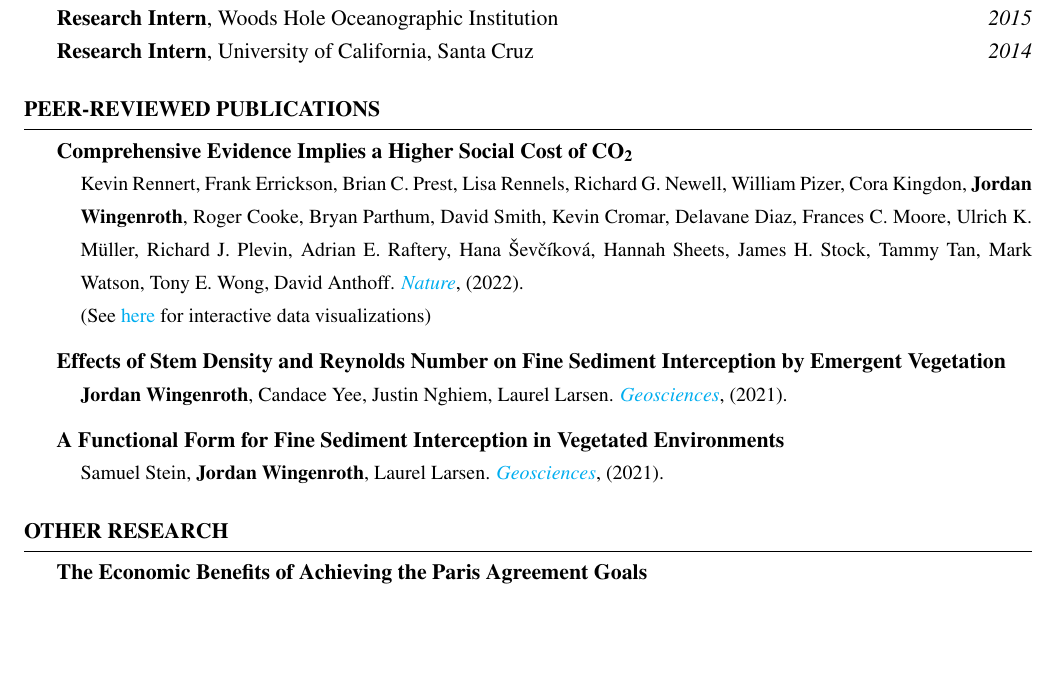
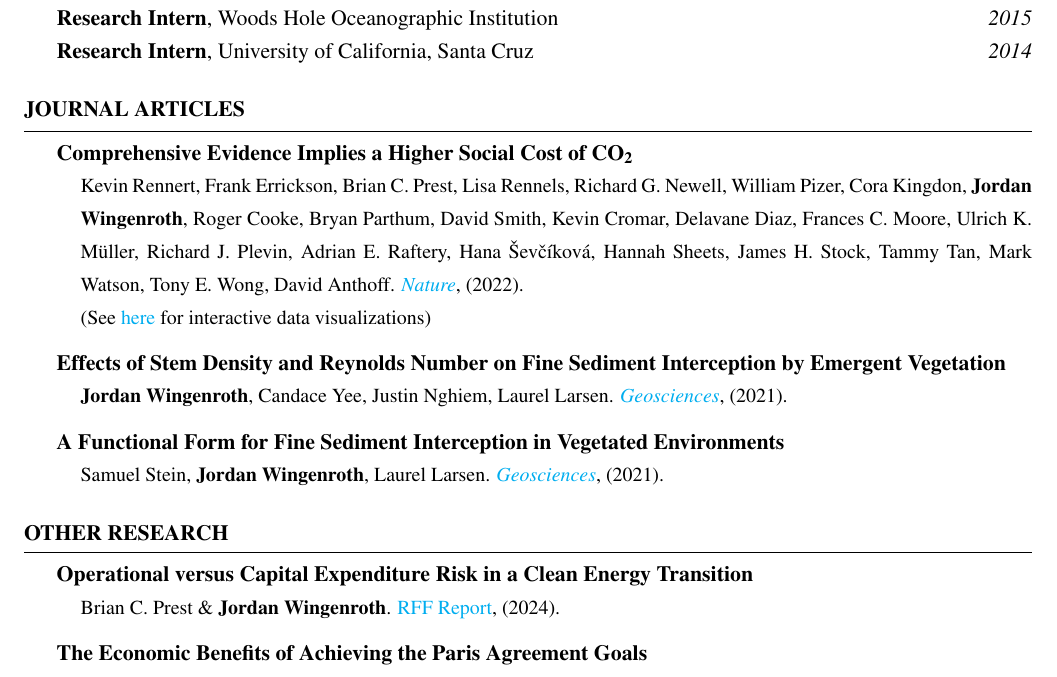
Before and after one commit to jmwingenroth/Overleaf-CV, a LaTeX CV (CV.tex): part of page 1 of 3, cut so that both start at the same text, the shorter picture padded with empty space. Compiled offline with pdfLaTeX.

Commit message:
Add OPEX-CAPEX paper

```diff
--- a/CV.tex
+++ b/CV.tex
@@ -63,7 +63,7 @@
 %--------------------------------------------------------------------------------
 %    PROJECTS
 %-----------------------------------------------------------------------------------------------
-\begin{rSection}{Peer-reviewed publications}
+\begin{rSection}{Journal Articles}
 
 {\bf Comprehensive Evidence Implies a Higher Social Cost of CO\textsubscript{2}}
 \vspace{-7pt}
@@ -87,6 +87,12 @@
 \end{rSection}
 
 \begin{rSection}{Other research}
+
+{\bf Operational versus Capital Expenditure Risk in a Clean Energy Transition}
+\vspace{-7pt}
+\begin{adjustwidth}{12pt}{}
+{\small Brian C. Prest \& \textbf{Jordan Wingenroth}. \href{https://www.rff.org/publications/reports/operational-versus-capital-expenditure-risk-in-a-clean-energy-transition/}{RFF Report}, (2024).}
+\end{adjustwidth}
 
 {\bf The Economic Benefits of Achieving the Paris Agreement Goals}
 \vspace{-7pt}
```
